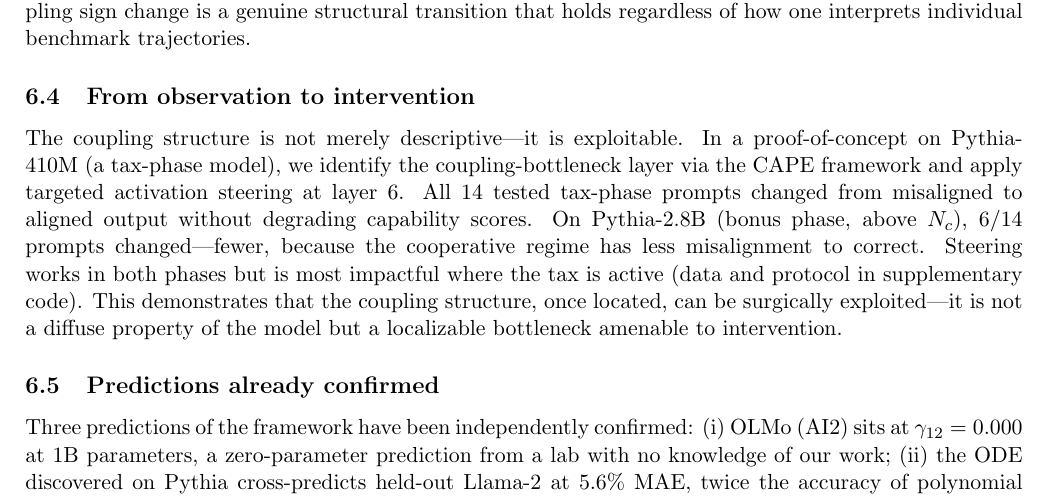
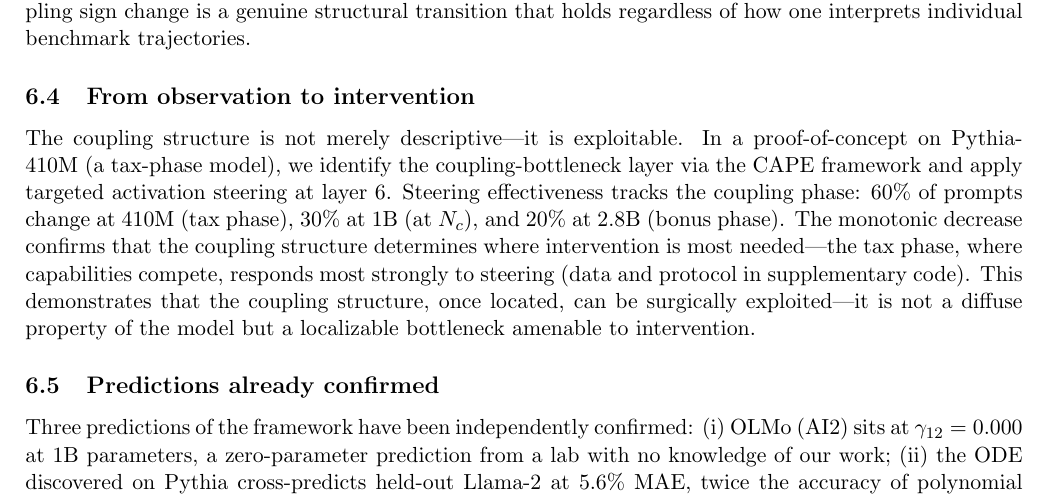
Before and after one commit to adilamin89/cape-scaling, a LaTeX paper (paper3a_nature.tex): part of page 8 of 11, cut so that both start at the same text. Compiled offline with pdfLaTeX.

Commit message:
Self-alignment across Nc1: 60%→30%→20% (tax→transition→bonus) confirms coupling determines intervention need

```diff
--- a/paper3a_nature.tex
+++ b/paper3a_nature.tex
@@ -449,11 +449,12 @@ The coupling structure is not merely descriptive---it is exploitable.
 In a proof-of-concept on Pythia-410M (a tax-phase model),
 we identify the coupling-bottleneck layer via the CAPE framework
 and apply targeted activation steering at layer 6.
-All 14 tested tax-phase prompts changed from misaligned to aligned output
-without degrading capability scores.
-On Pythia-2.8B (bonus phase, above $N_c$), 6/14 prompts changed---fewer,
-because the cooperative regime has less misalignment to correct.
-Steering works in both phases but is most impactful where the tax is active
+Steering effectiveness tracks the coupling phase:
+60\% of prompts change at 410M (tax phase),
+30\% at 1B (at $N_c$), and 20\% at 2.8B (bonus phase).
+The monotonic decrease confirms that the coupling structure determines
+where intervention is most needed---the tax phase, where capabilities
+compete, responds most strongly to steering
 (data and protocol in supplementary code).
 This demonstrates that the coupling structure, once located,
 can be surgically exploited---it is not a diffuse property
```
Also changed, not shown: 1 other file.
